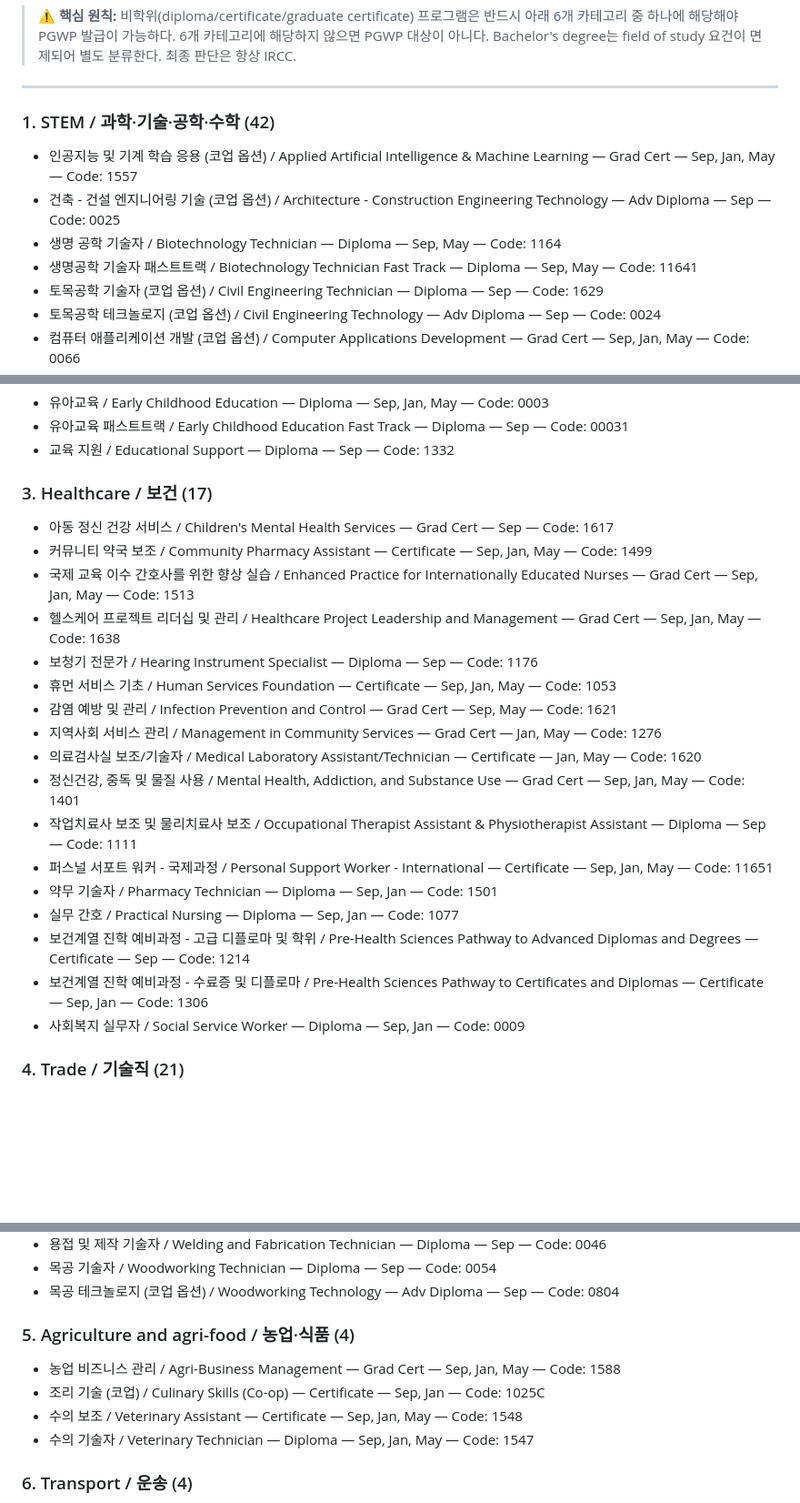
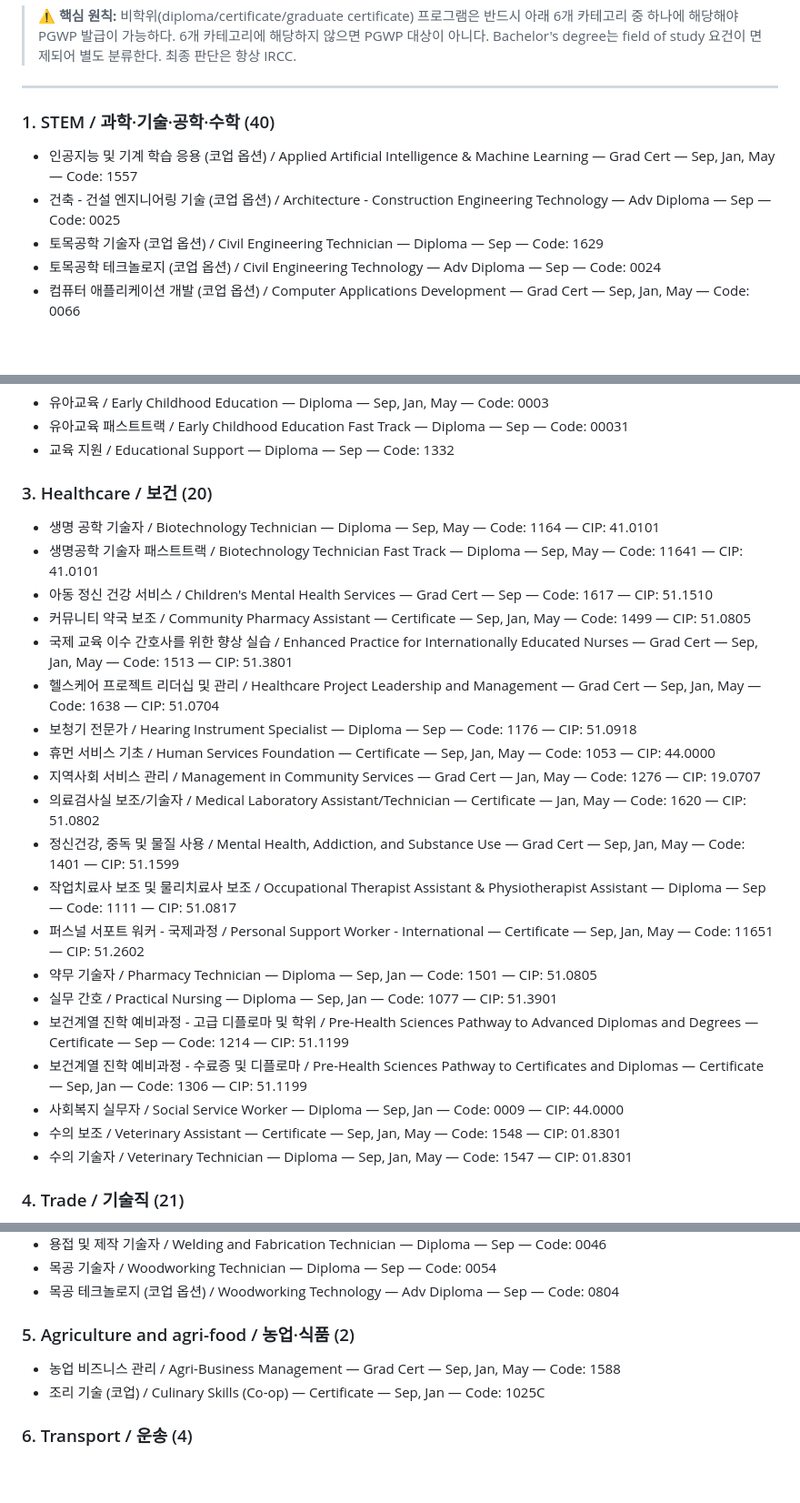
Before and after one commit to studyabroad-ai/colly-library, a Markdown page: content/conestoga-college.md, 3 parts joined by grey strips. Shown at 91% size. Rendered like a GitHub page; blank space fills up the shorter version.

Commit message:
Fix Healthcare to 20 programs per Conestoga site filter, move Biotech/Vet from STEM/Agri to Healthcare

```diff
--- a/content/conestoga-college.md
+++ b/content/conestoga-college.md
@@ -275,11 +275,9 @@ Conestoga는 공식 student housing을 운영하며, 현재 확인된 안내 기
 
 ---
 
-### 1. STEM / 과학·기술·공학·수학 (42)
+### 1. STEM / 과학·기술·공학·수학 (40)
 - 인공지능 및 기계 학습 응용 (코업 옵션) / Applied Artificial Intelligence & Machine Learning — Grad Cert — Sep, Jan, May — Code: 1557
 - 건축 - 건설 엔지니어링 기술 (코업 옵션) / Architecture - Construction Engineering Technology — Adv Diploma — Sep — Code: 0025
-- 생명 공학 기술자 / Biotechnology Technician — Diploma — Sep, May — Code: 1164
-- 생명공학 기술자 패스트트랙 / Biotechnology Technician Fast Track — Diploma — Sep, May — Code: 11641
 - 토목공학 기술자 (코업 옵션) / Civil Engineering Technician — Diploma — Sep — Code: 1629
 - 토목공학 테크놀로지 (코업 옵션) / Civil Engineering Technology — Adv Diploma — Sep — Code: 0024
 - 컴퓨터 애플리케이션 개발 (코업 옵션) / Computer Applications Development — Grad Cert — Sep, Jan, May — Code: 0066
@@ -324,24 +322,27 @@ Conestoga는 공식 student housing을 운영하며, 현재 확인된 안내 기
 - 유아교육 패스트트랙 / Early Childhood Education Fast Track — Diploma — Sep — Code: 00031
 - 교육 지원 / Educational Support — Diploma — Sep — Code: 1332
 
-### 3. Healthcare / 보건 (17)
-- 아동 정신 건강 서비스 / Children's Mental Health Services — Grad Cert — Sep — Code: 1617
-- 커뮤니티 약국 보조 / Community Pharmacy Assistant — Certificate — Sep, Jan, May — Code: 1499
-- 국제 교육 이수 간호사를 위한 향상 실습 / Enhanced Practice for Internationally Educated Nurses — Grad Cert — Sep, Jan, May — Code: 1513
-- 헬스케어 프로젝트 리더십 및 관리 / Healthcare Project Leadership and Management — Grad Cert — Sep, Jan, May — Code: 1638
-- 보청기 전문가 / Hearing Instrument Specialist — Diploma — Sep — Code: 1176
-- 휴먼 서비스 기초 / Human Services Foundation — Certificate — Sep, Jan, May — Code: 1053
-- 감염 예방 및 관리 / Infection Prevention and Control — Grad Cert — Sep, May — Code: 1621
-- 지역사회 서비스 관리 / Management in Community Services — Grad Cert — Jan, May — Code: 1276
-- 의료검사실 보조/기술자 / Medical Laboratory Assistant/Technician — Certificate — Jan, May — Code: 1620
-- 정신건강, 중독 및 물질 사용 / Mental Health, Addiction, and Substance Use — Grad Cert — Sep, Jan, May — Code: 1401
-- 작업치료사 보조 및 물리치료사 보조 / Occupational Therapist Assistant & Physiotherapist Assistant — Diploma — Sep — Code: 1111
-- 퍼스널 서포트 워커 - 국제과정 / Personal Support Worker - International — Certificate — Sep, Jan, May — Code: 11651
-- 약무 기술자 / Pharmacy Technician — Diploma — Sep, Jan — Code: 1501
-- 실무 간호 / Practical Nursing — Diploma — Sep, Jan — Code: 1077
-- 보건계열 진학 예비과정 - 고급 디플로마 및 학위 / Pre-Health Sciences Pathway to Advanced Diplomas and Degrees — Certificate — Sep — Code: 1214
-- 보건계열 진학 예비과정 - 수료증 및 디플로마 / Pre-Health Sciences Pathway to Certificates and Diplomas — Certificate — Sep, Jan — Code: 1306
-- 사회복지 실무자 / Social Service Worker — Diploma — Sep, Jan — Code: 0009
+### 3. Healthcare / 보건 (20)
+- 생명 공학 기술자 / Biotechnology Technician — Diploma — Sep, May — Code: 1164 — CIP: 41.0101
+- 생명공학 기술자 패스트트랙 / Biotechnology Technician Fast Track — Diploma — Sep, May — Code: 11641 — CIP: 41.0101
+- 아동 정신 건강 서비스 / Children's Mental Health Services — Grad Cert — Sep — Code: 1617 — CIP: 51.1510
+- 커뮤니티 약국 보조 / Community Pharmacy Assistant — Certificate — Sep, Jan, May — Code: 1499 — CIP: 51.0805
+- 국제 교육 이수 간호사를 위한 향상 실습 / Enhanced Practice for Internationally Educated Nurses — Grad Cert — Sep, Jan, May — Code: 1513 — CIP: 51.3801
+- 헬스케어 프로젝트 리더십 및 관리 / Healthcare Project Leadership and Management — Grad Cert — Sep, Jan, May — Code: 1638 — CIP: 51.0704
+- 보청기 전문가 / Hearing Instrument Specialist — Diploma — Sep — Code: 1176 — CIP: 51.0918
+- 휴먼 서비스 기초 / Human Services Foundation — Certificate — Sep, Jan, May — Code: 1053 — CIP: 44.0000
+- 지역사회 서비스 관리 / Management in Community Services — Grad Cert — Jan, May — Code: 1276 — CIP: 19.0707
+- 의료검사실 보조/기술자 / Medical Laboratory Assistant/Technician — Certificate — Jan, May — Code: 1620 — CIP: 51.0802
+- 정신건강, 중독 및 물질 사용 / Mental Health, Addiction, and Substance Use — Grad Cert — Sep, Jan, May — Code: 1401 — CIP: 51.1599
+- 작업치료사 보조 및 물리치료사 보조 / Occupational Therapist Assistant & Physiotherapist Assistant — Diploma — Sep — Code: 1111 — CIP: 51.0817
+- 퍼스널 서포트 워커 - 국제과정 / Personal Support Worker - International — Certificate — Sep, Jan, May — Code: 11651 — CIP: 51.2602
+- 약무 기술자 / Pharmacy Technician — Diploma — Sep, Jan — Code: 1501 — CIP: 51.0805
+- 실무 간호 / Practical Nursing — Diploma — Sep, Jan — Code: 1077 — CIP: 51.3901
+- 보건계열 진학 예비과정 - 고급 디플로마 및 학위 / Pre-Health Sciences Pathway to Advanced Diplomas and Degrees — Certificate — Sep — Code: 1214 — CIP: 51.1199
+- 보건계열 진학 예비과정 - 수료증 및 디플로마 / Pre-Health Sciences Pathway to Certificates and Diplomas — Certificate — Sep, Jan — Code: 1306 — CIP: 51.1199
+- 사회복지 실무자 / Social Service Worker — Diploma — Sep, Jan — Code: 0009 — CIP: 44.0000
+- 수의 보조 / Veterinary Assistant — Certificate — Sep, Jan, May — Code: 1548 — CIP: 01.8301
+- 수의 기술자 / Veterinary Technician — Diploma — Sep, Jan, May — Code: 1547 — CIP: 01.8301
 
 ### 4. Trade / 기술직 (21)
 - 고급 CNC 제조 / Advanced CNC Manufacturing — Grad Cert — Sep, Jan, May — Code: 1581
@@ -366,11 +367,9 @@ Conestoga는 공식 student housing을 운영하며, 현재 확인된 안내 기
 - 목공 기술자 / Woodworking Technician — Diploma — Sep — Code: 0054
 - 목공 테크놀로지 (코업 옵션) / Woodworking Technology — Adv Diploma — Sep — Code: 0804
 
-### 5. Agriculture and agri-food / 농업·식품 (4)
+### 5. Agriculture and agri-food / 농업·식품 (2)
 - 농업 비즈니스 관리 / Agri-Business Management — Grad Cert — Sep, Jan, May — Code: 1588
 - 조리 기술 (코업) / Culinary Skills (Co-op) — Certificate — Sep, Jan — Code: 1025C
-- 수의 보조 / Veterinary Assistant — Certificate — Sep, Jan, May — Code: 1548
-- 수의 기술자 / Veterinary Technician — Diploma — Sep, Jan, May — Code: 1547
 
 ### 6. Transport / 운송 (4)
 - 비즈니스 - 상업용 트럭 운송을 위한 공급망 및 운영 관리 / Business - Supply Chain and Operations for Commercial Trucking — Diploma — Sep, Jan, May — Code: 1540
```
